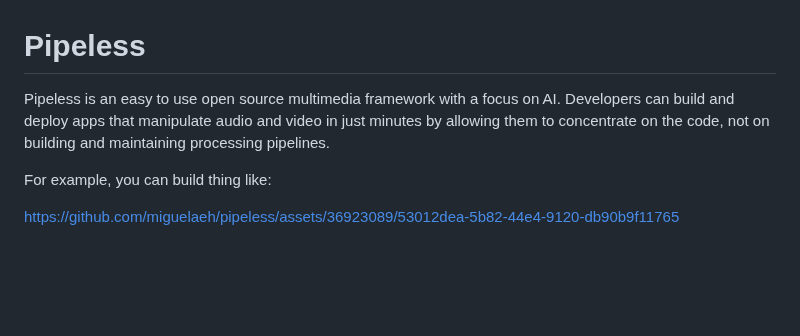
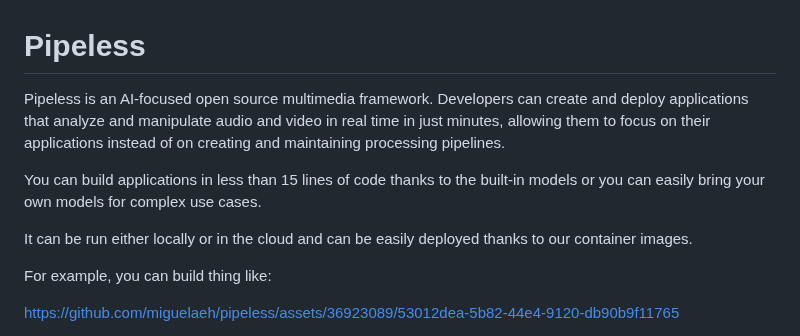
Before and after one commit to pipeless-ai/pipeless, a Markdown page: README.md, the part around the change. Drawn GitHub-style; blank space fills up the shorter version.

Commit message:
Update description
Signed-off-by: Miguel A. Cabrera Minagorri <devgorri@gmail.com>

```diff
--- a/README.md
+++ b/README.md
@@ -1,6 +1,10 @@
 # Pipeless
 
-Pipeless is an easy to use open source multimedia framework with a focus on AI. Developers can build and deploy apps that manipulate audio and video in just minutes by allowing them to concentrate on the code, not on building and maintaining processing pipelines.
+Pipeless is an AI-focused open source multimedia framework. Developers can create and deploy applications that analyze and manipulate audio and video in real time in just minutes, allowing them to focus on their applications instead of on creating and maintaining processing pipelines.
+
+You can build applications in less than 15 lines of code thanks to the built-in models or you can easily bring your own models for complex use cases.
+
+It can be run either locally or in the cloud and can be easily deployed thanks to our container images.
 
 For example, you can build thing like:
 
```
